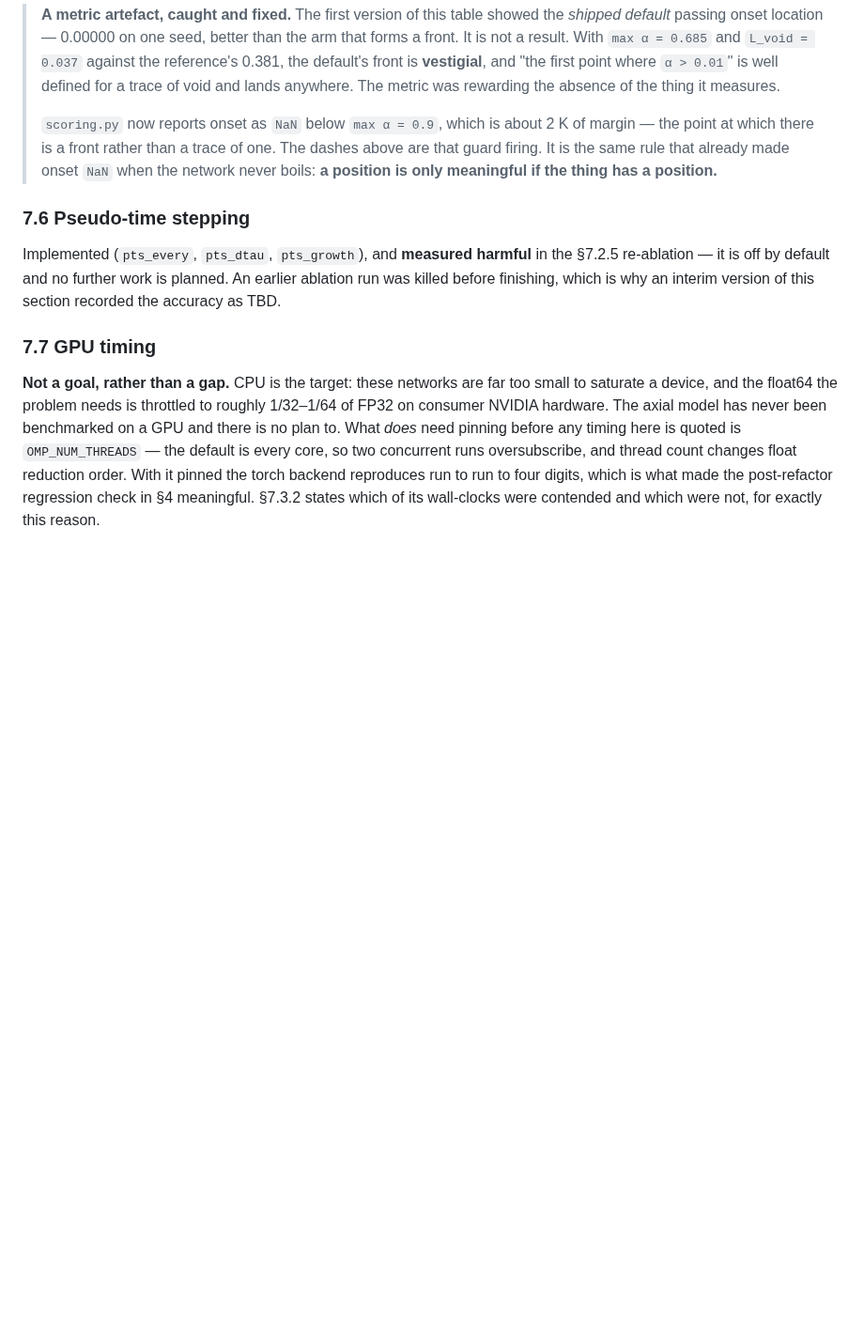
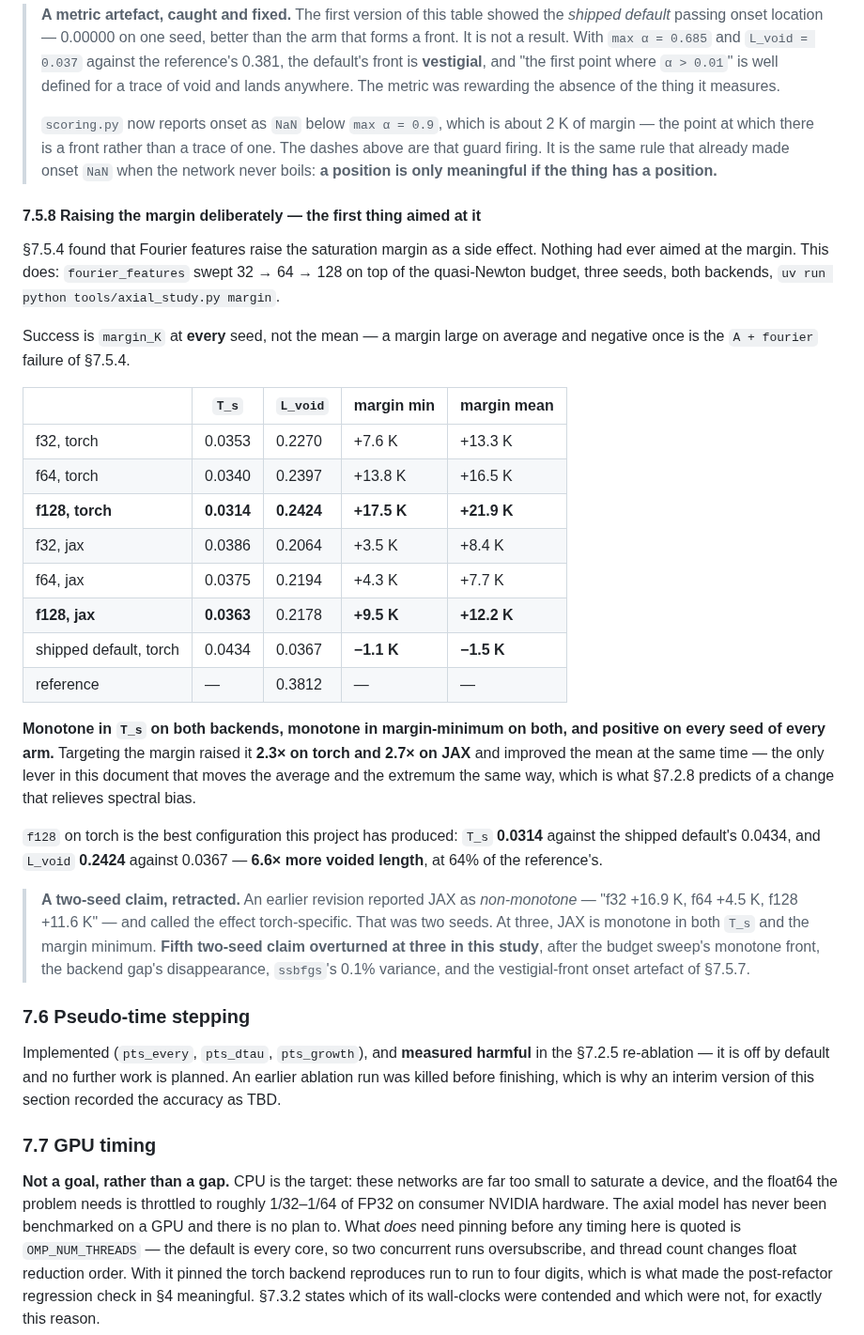
Before and after one commit to ppigazzini/pinn-sfr-transient, a Markdown page: docs/axial_nn.md, the part around one of its changes. Shown at 94% size. Rendered like a GitHub page; blank space fills up the shorter version.

```diff
--- a/docs/axial_nn.md
+++ b/docs/axial_nn.md
@@ -1662,6 +1675,44 @@ everywhere.
 > `NaN` when the network never boils: **a position is only meaningful if the thing
 > has a position.**
 
+#### 7.5.8 Raising the margin deliberately — the first thing aimed at it
+
+§7.5.4 found that Fourier features raise the saturation margin as a side effect.
+Nothing had ever aimed at the margin. This does: `fourier_features` swept 32 → 64 →
+128 on top of the quasi-Newton budget, three seeds, both backends,
+`uv run python tools/axial_study.py margin`.
+
+Success is `margin_K` at **every** seed, not the mean — a margin large on average
+and negative once is the `A + fourier` failure of §7.5.4.
+
+| | `T_s` | `L_void` | margin min | margin mean |
+|---|---|---|---|---|
+| f32, torch | 0.0353 | 0.2270 | +7.6 K | +13.3 K |
+| f64, torch | 0.0340 | 0.2397 | +13.8 K | +16.5 K |
+| **f128, torch** | **0.0314** | **0.2424** | **+17.5 K** | **+21.9 K** |
+| f32, jax | 0.0386 | 0.2064 | +3.5 K | +8.4 K |
+| f64, jax | 0.0375 | 0.2194 | +4.3 K | +7.7 K |
+| **f128, jax** | **0.0363** | 0.2178 | **+9.5 K** | **+12.2 K** |
+| shipped default, torch | 0.0434 | 0.0367 | **−1.1 K** | **−1.5 K** |
+| reference | — | 0.3812 | — | — |
+
+**Monotone in `T_s` on both backends, monotone in margin-minimum on both, and
+positive on every seed of every arm.** Targeting the margin raised it **2.3× on
+torch and 2.7× on JAX** and improved the mean at the same time — the only lever in
+this document that moves the average and the extremum the same way, which is what
+§7.2.8 predicts of a change that relieves spectral bias.
+
+`f128` on torch is the best configuration this project has produced: `T_s` **0.0314**
+against the shipped default's 0.0434, and `L_void` **0.2424** against 0.0367 —
+**6.6× more voided length**, at 64% of the reference's.
+
+> **A two-seed claim, retracted.** An earlier revision reported JAX as
+> *non-monotone* — "f32 +16.9 K, f64 +4.5 K, f128 +11.6 K" — and called the effect
+> torch-specific. That was two seeds. At three, JAX is monotone in both `T_s` and
+> the margin minimum. **Fifth two-seed claim overturned at three in this study**,
+> after the budget sweep's monotone front, the backend gap's disappearance,
+> `ssbfgs`'s 0.1% variance, and the vestigial-front onset artefact of §7.5.7.
+
 ### 7.6 Pseudo-time stepping
 
 Implemented (`pts_every`, `pts_dtau`, `pts_growth`), and **measured harmful** in
```
Also changed, not shown: other parts of docs/axial_nn.md (+23 -10 lines).
